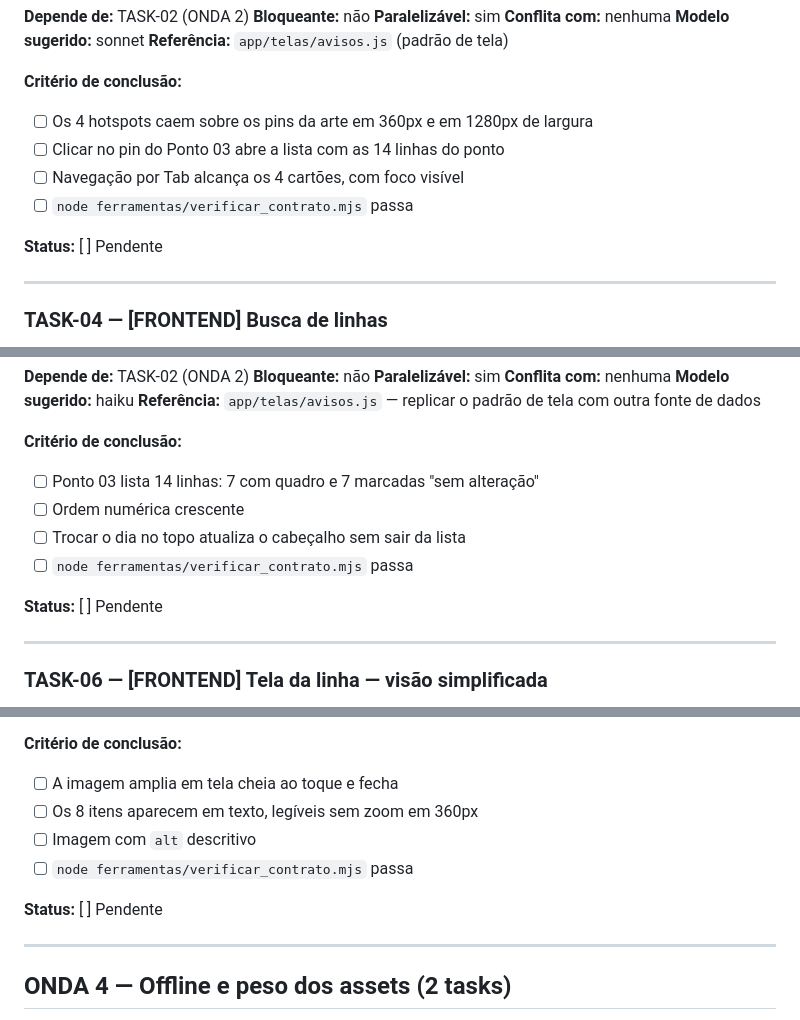
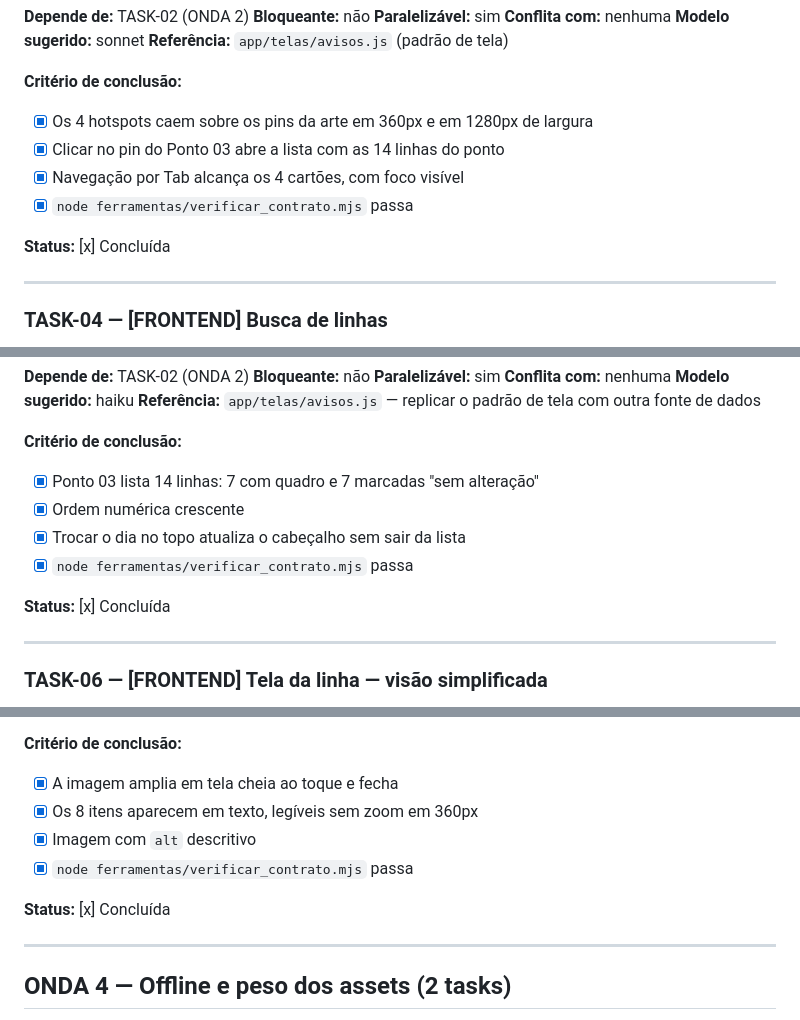
Before and after one commit to Gianyer-Acop/passo-a-paco, a Markdown page: docs/tasks/apoio-operacional-passo-a-paco.md, 3 parts joined by grey strips. GitHub-like rendering.

```diff
--- a/docs/tasks/apoio-operacional-passo-a-paco.md
+++ b/docs/tasks/apoio-operacional-passo-a-paco.md
@@ -266,12 +266,12 @@ Abaixo do mapa, um cartão por ponto com: número, cor (`--ponto-pN`), zonas ate
 **Referência:** `app/telas/avisos.js` (padrão de tela)
 
 **Critério de conclusão:**
-- [ ] Os 4 hotspots caem sobre os pins da arte em 360px e em 1280px de largura
-- [ ] Clicar no pin do Ponto 03 abre a lista com as 14 linhas do ponto
-- [ ] Navegação por Tab alcança os 4 cartões, com foco visível
-- [ ] `node ferramentas/verificar_contrato.mjs` passa
+- [x] Os 4 hotspots caem sobre os pins da arte em 360px e em 1280px de largura
+- [x] Clicar no pin do Ponto 03 abre a lista com as 14 linhas do ponto
+- [x] Navegação por Tab alcança os 4 cartões, com foco visível
+- [x] `node ferramentas/verificar_contrato.mjs` passa
 
-**Status:** [ ] Pendente
+**Status:** [x] Concluída
 
 ---
 
@@ -329,12 +329,12 @@ Estruturalmente é a mesma coisa que `avisos.js`: lê estado, lê dados, monta l
 **Referência:** `app/telas/avisos.js` — replicar o padrão de tela com outra fonte de dados
 
 **Critério de conclusão:**
-- [ ] Ponto 03 lista 14 linhas: 7 com quadro e 7 marcadas "sem alteração"
-- [ ] Ordem numérica crescente
-- [ ] Trocar o dia no topo atualiza o cabeçalho sem sair da lista
-- [ ] `node ferramentas/verificar_contrato.mjs` passa
+- [x] Ponto 03 lista 14 linhas: 7 com quadro e 7 marcadas "sem alteração"
+- [x] Ordem numérica crescente
+- [x] Trocar o dia no topo atualiza o cabeçalho sem sair da lista
+- [x] `node ferramentas/verificar_contrato.mjs` passa
 
-**Status:** [ ] Pendente
+**Status:** [x] Concluída
 
 ---
 
@@ -440,12 +440,12 @@ Estruturalmente é a mesma coisa que `avisos.js`: uma imagem mais uma lista de t
 **Referência:** `app/telas/avisos.js` — replicar o padrão de tela, trocando a lista de avisos por imagem + texto estático
 
 **Critério de conclusão:**
-- [ ] A imagem amplia em tela cheia ao toque e fecha
-- [ ] Os 8 itens aparecem em texto, legíveis sem zoom em 360px
-- [ ] Imagem com `alt` descritivo
-- [ ] `node ferramentas/verificar_contrato.mjs` passa
+- [x] A imagem amplia em tela cheia ao toque e fecha
+- [x] Os 8 itens aparecem em texto, legíveis sem zoom em 360px
+- [x] Imagem com `alt` descritivo
+- [x] `node ferramentas/verificar_contrato.mjs` passa
 
-**Status:** [ ] Pendente
+**Status:** [x] Concluída
 
 ---
 
```
Also changed, not shown: other parts of docs/tasks/apoio-operacional-passo-a-paco.md (+24 -24 lines).
